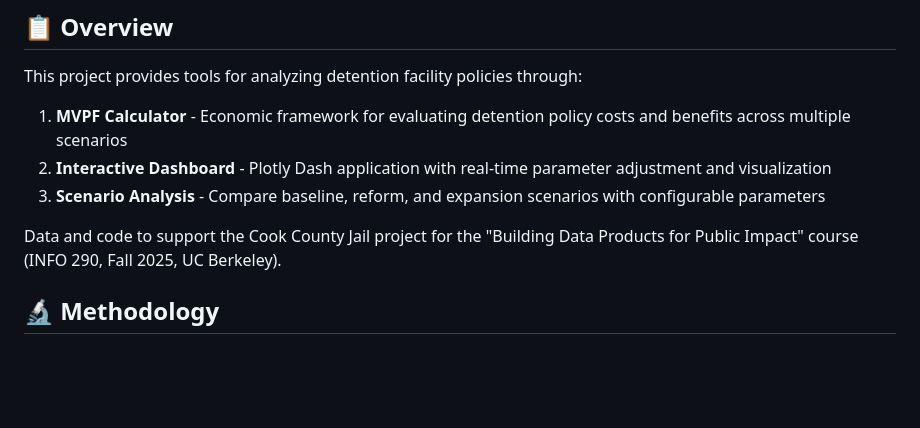
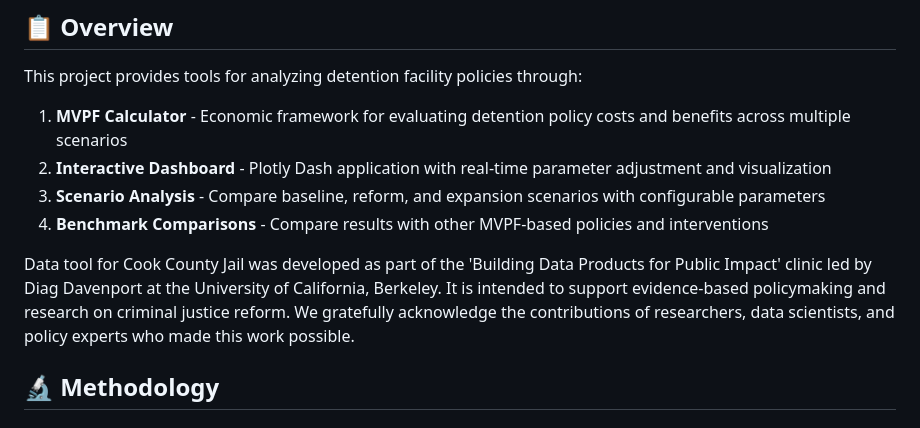
Before and after one commit to vera-lovelace/CCJ, a Markdown page: README.md, the part around one of its changes. Drawn GitHub-style; blank space fills up the shorter version.

```diff
--- a/README.md
+++ b/README.md
@@ -9,8 +9,10 @@ This project provides tools for analyzing detention facility policies through:
 1. **MVPF Calculator** - Economic framework for evaluating detention policy costs and benefits across multiple scenarios
 2. **Interactive Dashboard** - Plotly Dash application with real-time parameter adjustment and visualization
 3. **Scenario Analysis** - Compare baseline, reform, and expansion scenarios with configurable parameters
+4. **Benchmark Comparisons** - Compare results with other MVPF-based policies and interventions
 
-Data and code to support the Cook County Jail project for the "Building Data Products for Public Impact" course (INFO 290, Fall 2025, UC Berkeley).
+Data tool for Cook County Jail was developed as part of the 'Building Data Products for Public Impact' clinic led by Diag Davenport at the University of California, Berkeley.
+It is intended to support evidence-based policymaking and research on criminal justice reform. We gratefully acknowledge the contributions of researchers, data scientists, and policy experts who made this work possible.
 
 
 ## 🔬 Methodology
```
Also changed, not shown: other parts of README.md (+10 -56 lines).
